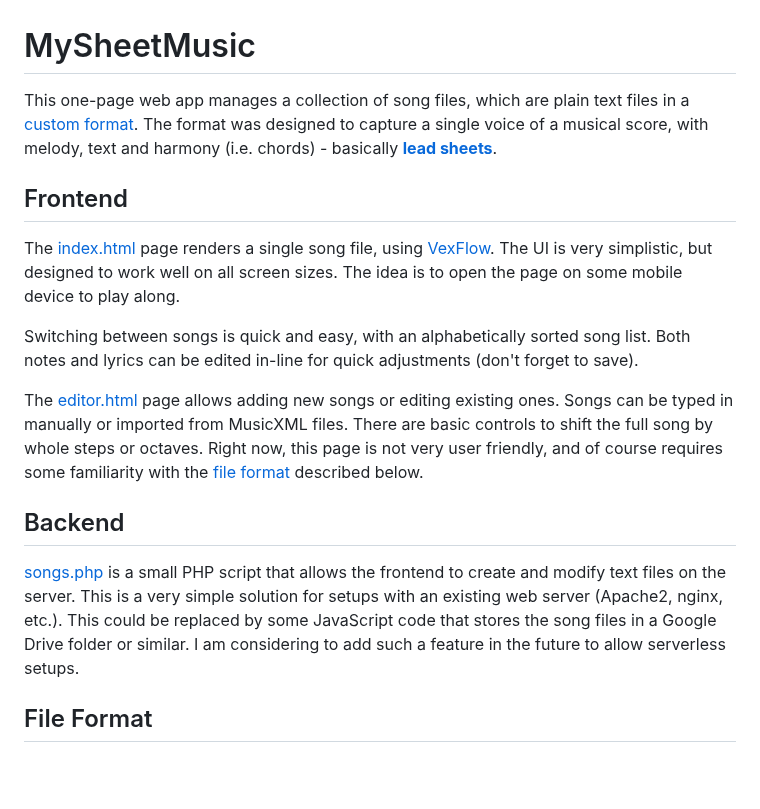
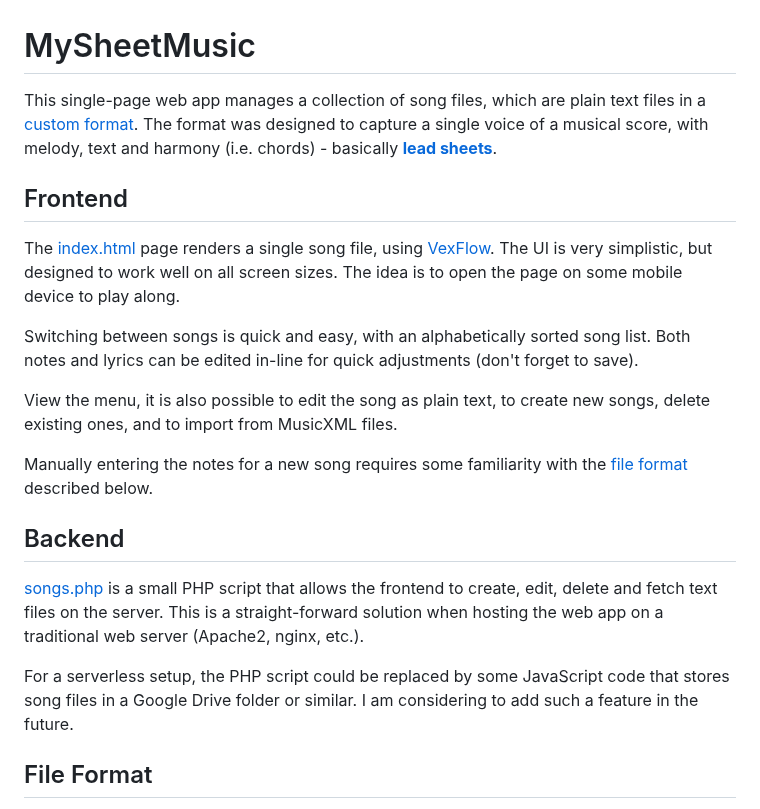
Before and after one commit to ernesto-elsaesser/mysheetmusic, a Markdown page: README.md, the part around the change. Rendered like a GitHub page; blank space fills up the shorter version.

```diff
--- a/README.md
+++ b/README.md
@@ -1,32 +1,33 @@
 # MySheetMusic
 
-This one-page web app manages a collection of song files, which are plain text files in a
-[custom format](#file-format). The format was designed to capture a single voice
-of a musical score, with melody, text and harmony (i.e. chords) - basically
-**[lead sheets](https://en.wikipedia.org/wiki/Lead_sheet)**.
+This single-page web app manages a collection of song files, which are plain text
+files in a [custom format](#file-format). The format was designed to capture a
+single voice of a musical score, with melody, text and harmony (i.e. chords) - basically **[lead sheets](https://en.wikipedia.org/wiki/Lead_sheet)**.
 
 ## Frontend
 
-The [index.html](index.html) page renders a single song file, using [VexFlow](https://www.vexflow.com/). The UI is very simplistic, but designed to work well on all screen sizes.
+The [index.html](index.html) page renders a single song file, using [VexFlow](https://www.vexflow.com/).
+The UI is very simplistic, but designed to work well on all screen sizes.
 The idea is to open the page on some mobile device to play along.
 
 Switching between songs is quick and easy, with an alphabetically sorted song list.
 Both notes and lyrics can be edited in-line for quick adjustments (don't forget to save).
 
-The [editor.html](editor.html) page allows adding new songs or editing existing
-ones. Songs can be typed in manually or imported from MusicXML files. There are
-basic controls to shift the full song by whole steps or octaves. Right now,
-this page is not very user friendly, and of course requires some familiarity with
+View the menu, it is also possible to edit the song as plain text, to create
+new songs, delete existing ones, and to import from MusicXML files.
+
+Manually entering the notes for a new song requires some familiarity with
 the [file format](#file-format) described below.
 
 ## Backend
 
 [songs.php](songs.php) is a small PHP script that allows the frontend
-to create and modify text files on the server. This is a very simple solution
-for setups with an existing web server (Apache2, nginx, etc.). This could be
-replaced by some JavaScript code that stores the song files in a Google Drive
-folder or similar. I am considering to add such a feature in the future to allow
-serverless setups.
+to create, edit, delete and fetch text files on the server. This is a straight-forward
+solution when hosting the web app on a traditional web server (Apache2, nginx, etc.).
+
+For a serverless setup, the PHP script could be replaced by some JavaScript code
+that stores song files in a Google Drive folder or similar. I am considering to
+add such a feature in the future.
 
 ## File Format
 
```
